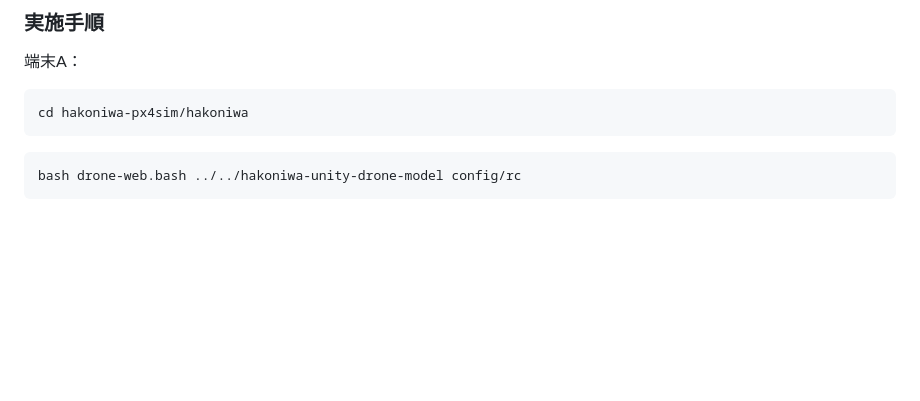
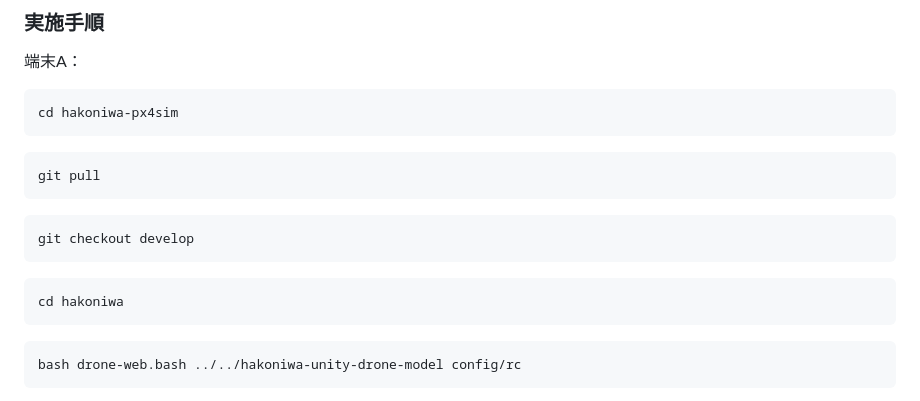
Before and after one commit to toppers/hakoniwa-webserver, a Markdown page: README.md, the part around the change. Drawn GitHub-style; blank space fills up the shorter version.

````diff
--- a/README.md
+++ b/README.md
@@ -83,7 +83,16 @@ hakoniwa-webserver
 
 端末A：
 ```
-cd hakoniwa-px4sim/hakoniwa
+cd hakoniwa-px4sim
+```
+```
+git pull
+```
+```
+git checkout develop
+```
+```
+cd hakoniwa
 ```
 
 ```
````
